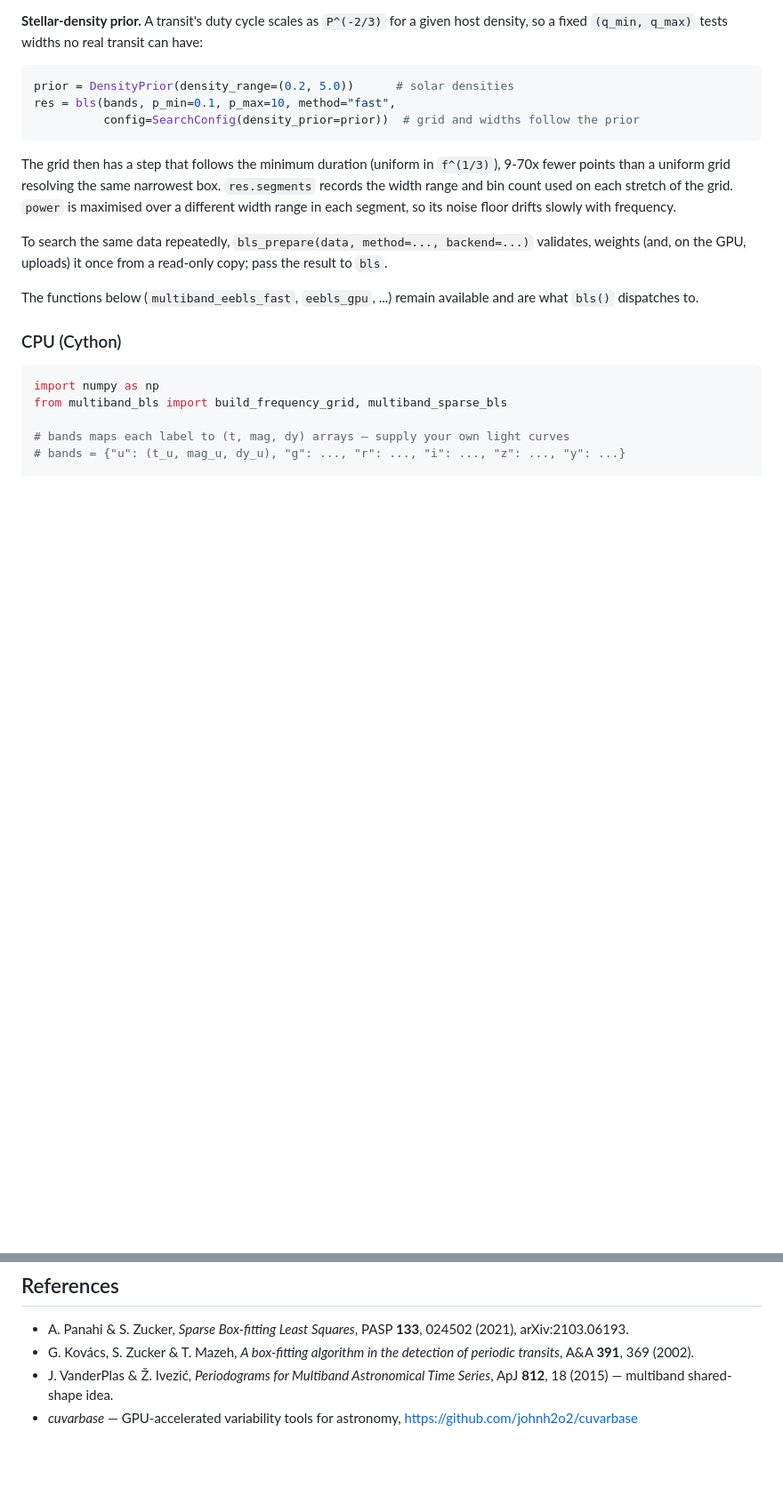
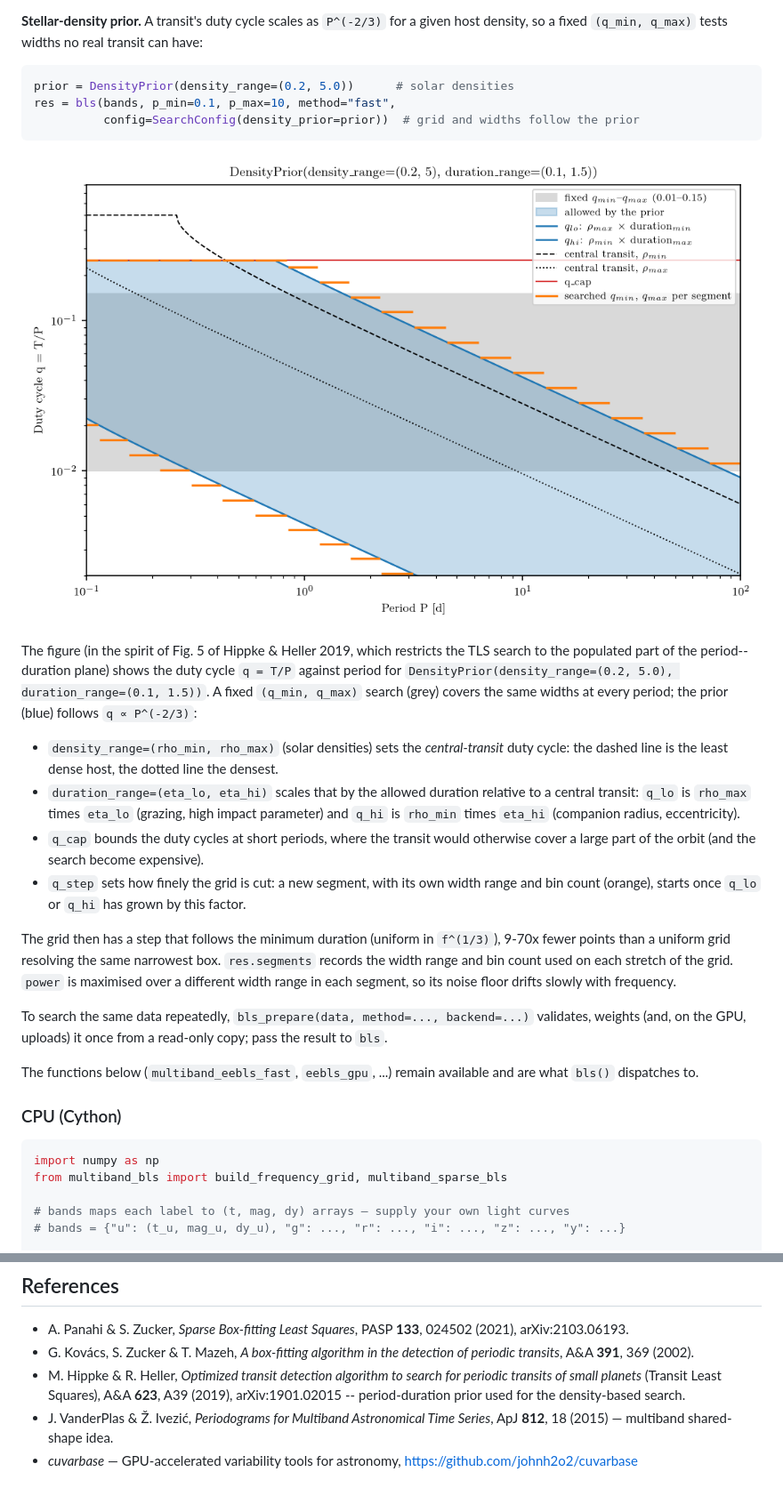
Before and after one commit to janvanroestel/multiband_bls, a Markdown page: README.md, 2 parts joined by grey strips. Shown at 89% size. Rendered like a GitHub page; pictures changed too: figures/density_prior.png (added); blank space fills up the shorter version.

````diff
--- a/README.md
+++ b/README.md
@@ -161,6 +161,24 @@ prior = DensityPrior(density_range=(0.2, 5.0))      # solar densities
 res = bls(bands, p_min=0.1, p_max=10, method="fast",
           config=SearchConfig(density_prior=prior))  # grid and widths follow the prior
 ```
+
+![DensityPrior parameters](figures/density_prior.png)
+
+The figure (in the spirit of Fig. 5 of Hippke & Heller 2019, which restricts the TLS
+search to the populated part of the period--duration plane) shows the duty cycle `q = T/P`
+against period for `DensityPrior(density_range=(0.2, 5.0), duration_range=(0.1, 1.5))`.
+A fixed `(q_min, q_max)` search (grey) covers the same widths at every period; the prior
+(blue) follows `q ∝ P^(-2/3)`:
+
+* `density_range=(rho_min, rho_max)` (solar densities) sets the *central-transit* duty
+  cycle: the dashed line is the least dense host, the dotted line the densest.
+* `duration_range=(eta_lo, eta_hi)` scales that by the allowed duration relative to a
+  central transit: `q_lo` is `rho_max` times `eta_lo` (grazing, high impact parameter) and
+  `q_hi` is `rho_min` times `eta_hi` (companion radius, eccentricity).
+* `q_cap` bounds the duty cycles at short periods, where the transit would otherwise
+  cover a large part of the orbit (and the search become expensive).
+* `q_step` sets how finely the grid is cut: a new segment, with its own width range and
+  bin count (orange), starts once `q_lo` or `q_hi` has grown by this factor.
 
 The grid then has a step that follows the minimum duration (uniform in `f^(1/3)`), 9-70x
 fewer points than a uniform grid resolving the same narrowest box. `res.segments` records
@@ -351,6 +369,9 @@ largest for wide `q` ranges and many bins.
   (2021), arXiv:2103.06193.
 * G. Kovács, S. Zucker & T. Mazeh, *A box-fitting algorithm in the detection of
   periodic transits*, A&A **391**, 369 (2002).
+* M. Hippke & R. Heller, *Optimized transit detection algorithm to
+  search for periodic transits of small planets* (Transit Least Squares), A&A **623**, A39 (2019),
+  arXiv:1901.02015 -- period-duration prior used for the density-based search.
 * J. VanderPlas & Ž. Ivezić, *Periodograms for Multiband Astronomical Time Series*,
   ApJ **812**, 18 (2015) — multiband shared-shape idea.
 * *cuvarbase* — GPU-accelerated variability tools for astronomy,
````
Also changed, not shown: 1 other file.
